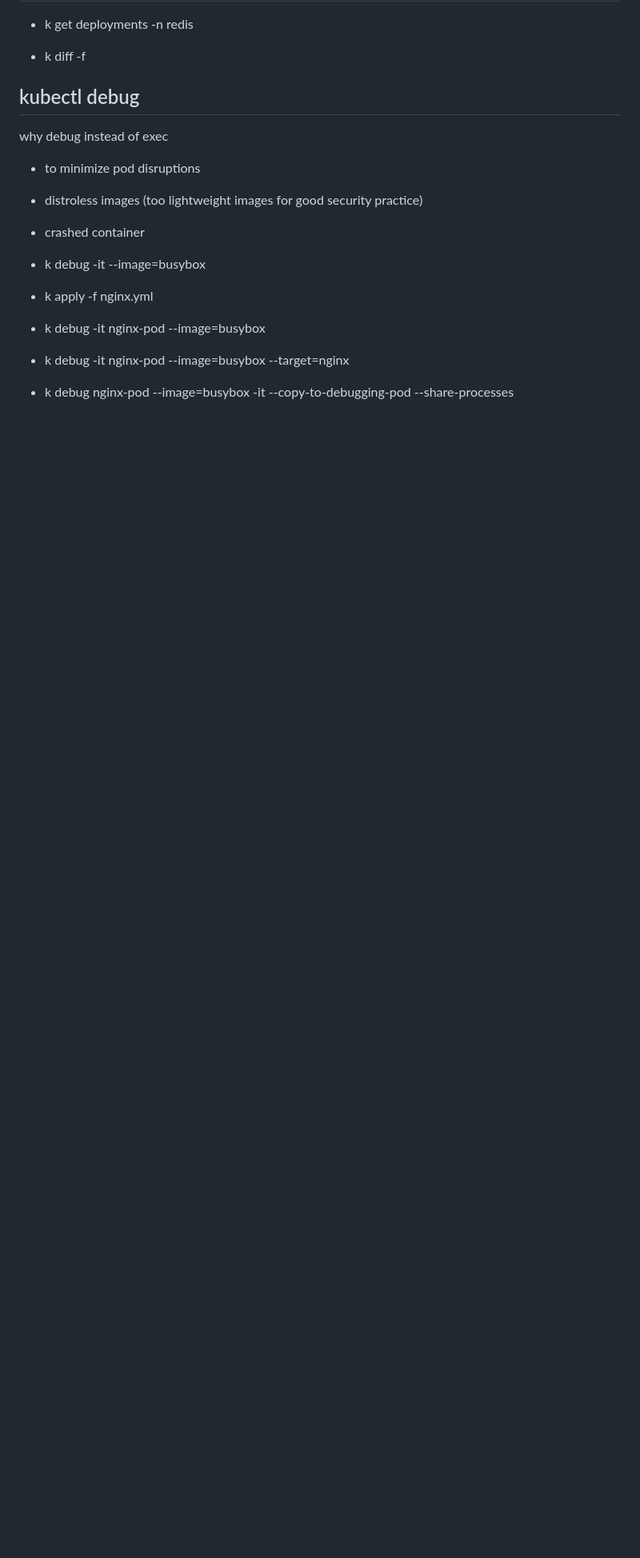
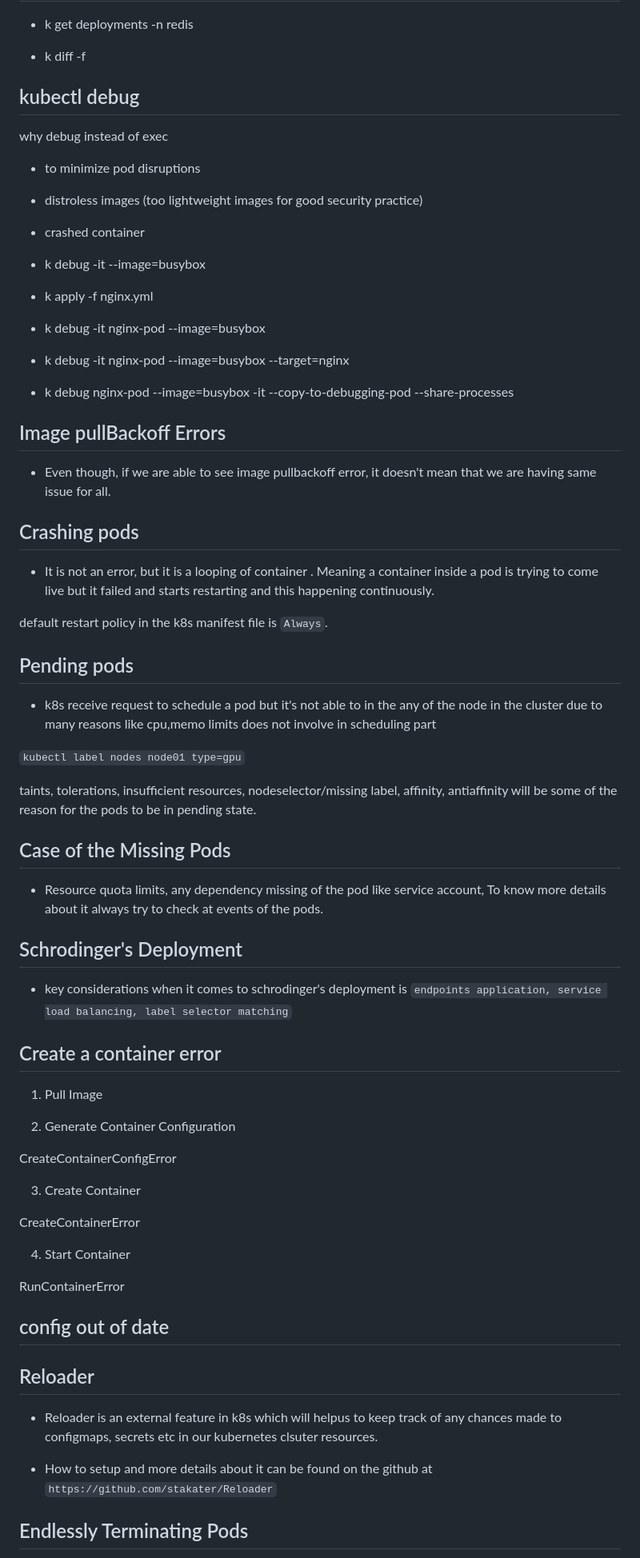
Before and after one commit to charan-happy/devopswithcharan, a Markdown page: Kubernetes/Troubleshooting-course.md, the part around the change printed below. Shown: that part at 80% size. GitHub-like rendering; blank space fills up the shorter version.

```diff
--- a/Kubernetes/Troubleshooting-course.md
+++ b/Kubernetes/Troubleshooting-course.md
@@ -139,4 +139,62 @@ why debug instead of exec
 
 - k debug nginx-pod --image=busybox -it --copy-to-debugging-pod --share-processes
 
--
+
+## Image pullBackoff Errors
+- Even though, if we are able to see image pullbackoff error, it doesn't mean that we are having same issue for all.
+
+
+## Crashing pods
+- It is not an error, but it is a looping of container . Meaning a container inside a pod is trying to come live but it failed and starts restarting and this happening continuously.
+
+default restart policy in the k8s manifest file is `Always`.
+
+
+
+## Pending pods
+
+- k8s receive request to schedule a pod but it's not able to in the any of the node in the cluster due to many reasons like cpu,memo
+limits does not involve in scheduling part
+
+`kubectl label nodes node01 type=gpu`
+
+taints, tolerations, insufficient resources, nodeselector/missing label, affinity, antiaffinity will be some of the reason for the pods to be in pending state.
+
+## Case of the Missing Pods
+
+- Resource quota limits, any dependency missing of the pod like service account, To know more details about it always try to check at events of the pods.
+
+
+## Schrodinger's Deployment
+- key considerations when it comes to schrodinger's deployment is `endpoints application, service load balancing, label selector matching`
+
+
+## Create a container error
+
+1. Pull Image
+
+2. Generate Container
+Configuration
+
+CreateContainerConfigError
+
+3. Create Container
+
+CreateContainerError
+
+4. Start Container
+
+RunContainerError
+
+
+## config out of date
+
+
+
+## Reloader
+- Reloader is an external feature in k8s which will helpus to keep track of any chances made to configmaps, secrets etc in our kubernetes clsuter resources.
+
+- How to setup and more details about it can be found on the github at `https://github.com/stakater/Reloader`
+
+## Endlessly Terminating Pods
+
```
Also changed, not shown: other parts of Kubernetes/Troubleshooting-course.md (+30 -0 lines), Monitoring/EFK stack: Enterprise grade logging and monitoring.md (+6 -1 lines), Jenkins/image copy.png (added), Jenkins/jenkins-pipelines-notes.md (added), Kubernetes/image-5.png (added), Kubernetes/image-6.png (added), Monitoring/image-1.png (added), Monitoring/image.png (added).
